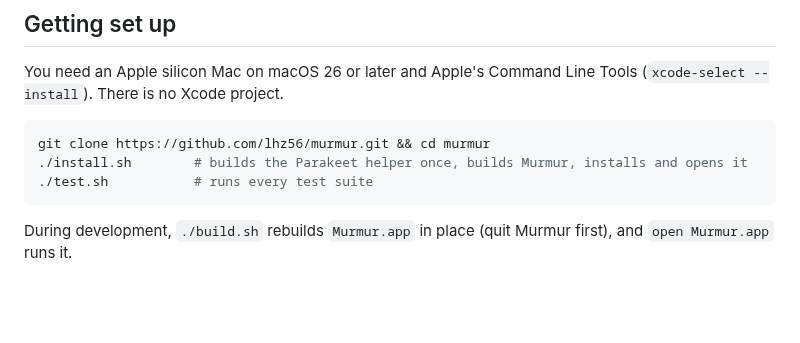
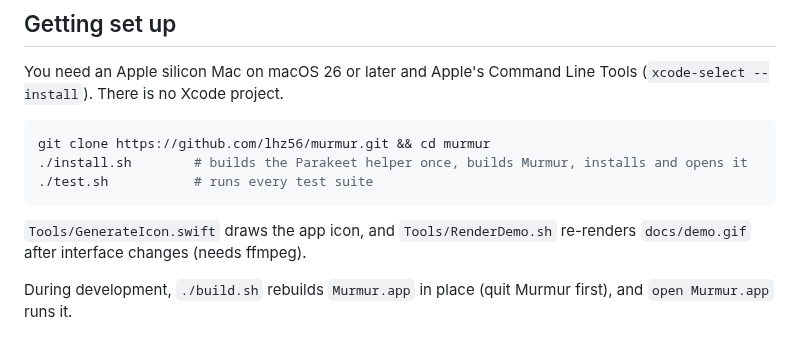
Before and after one commit to lhz56/murmur, a Markdown page: CONTRIBUTING.md, the part around the change. Drawn GitHub-style; blank space fills up the shorter version.

````diff
--- a/CONTRIBUTING.md
+++ b/CONTRIBUTING.md
@@ -11,6 +11,8 @@ git clone https://github.com/lhz56/murmur.git && cd murmur
 ./install.sh        # builds the Parakeet helper once, builds Murmur, installs and opens it
 ./test.sh           # runs every test suite
 ```
+
+`Tools/GenerateIcon.swift` draws the app icon, and `Tools/RenderDemo.sh` re-renders `docs/demo.gif` after interface changes (needs ffmpeg).
 
 During development, `./build.sh` rebuilds `Murmur.app` in place (quit Murmur first), and `open Murmur.app` runs it.
 
````
Also changed, not shown: README.md (+5 -0 lines), docs/demo.gif (added), docs/icon.png, 5 other files.
